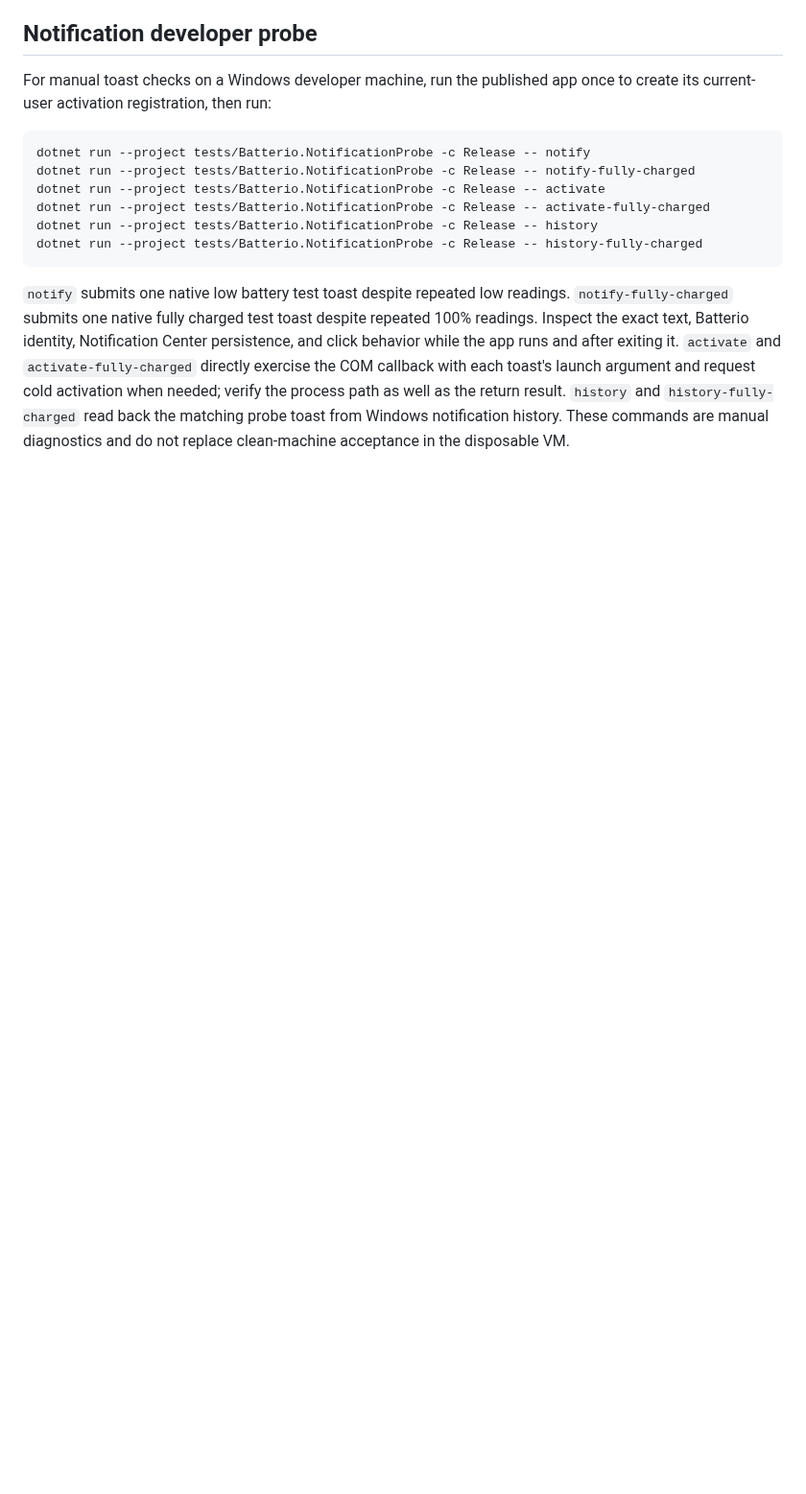
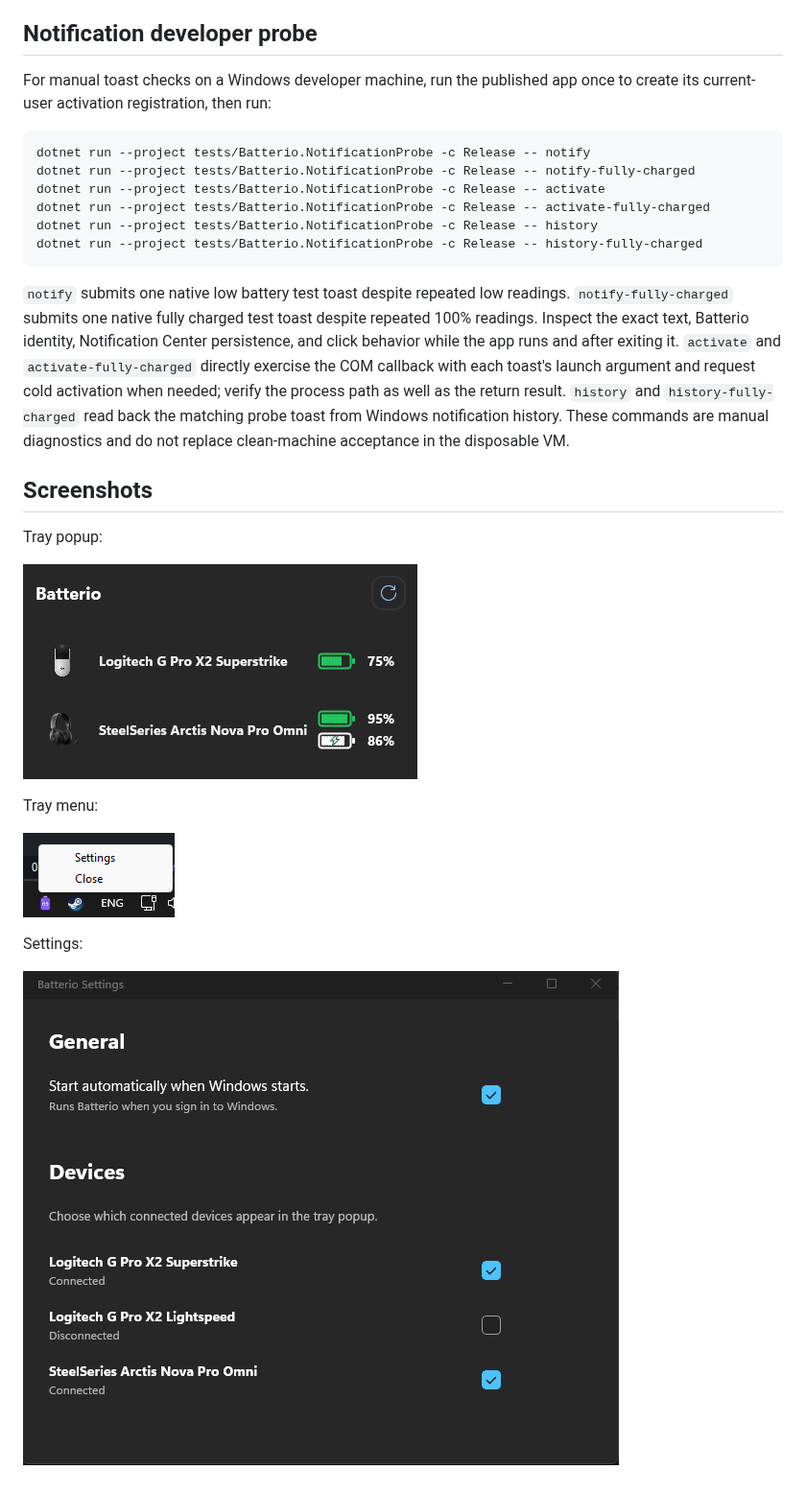
Before and after one commit to luka223/batterio, a Markdown page: README.md, the part around the change. Shown at 96% size. Drawn GitHub-style; pictures changed too: docs/screenshots/popup.png (added), docs/screenshots/settings.png (added), docs/screenshots/tray-menu.png (added); blank space fills up the shorter version.

Commit message:
added screenshots to README

````diff
--- a/README.md
+++ b/README.md
@@ -108,3 +108,17 @@ dotnet run --project tests/Batterio.NotificationProbe -c Release -- history-full
 ```
 
 `notify` submits one native low battery test toast despite repeated low readings. `notify-fully-charged` submits one native fully charged test toast despite repeated 100% readings. Inspect the exact text, Batterio identity, Notification Center persistence, and click behavior while the app runs and after exiting it. `activate` and `activate-fully-charged` directly exercise the COM callback with each toast's launch argument and request cold activation when needed; verify the process path as well as the return result. `history` and `history-fully-charged` read back the matching probe toast from Windows notification history. These commands are manual diagnostics and do not replace clean-machine acceptance in the disposable VM.
+
+## Screenshots
+
+Tray popup:
+
+![Batterio popup](docs/screenshots/popup.png)
+
+Tray menu:
+
+![Batterio tray menu](docs/screenshots/tray-menu.png)
+
+Settings:
+
+![Batterio settings](docs/screenshots/settings.png)
````
